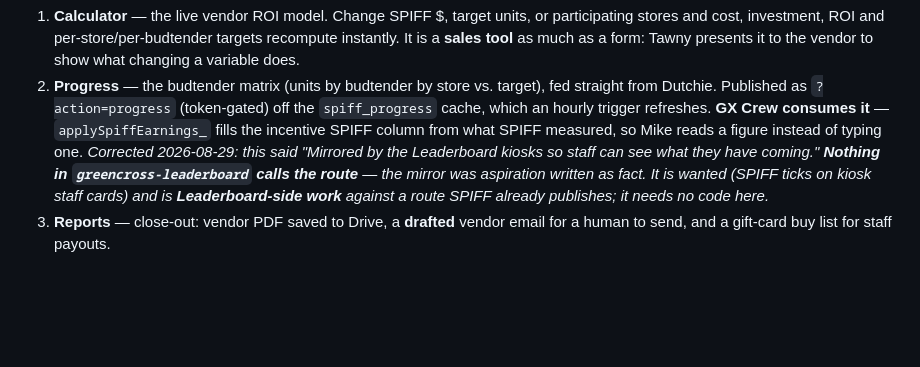
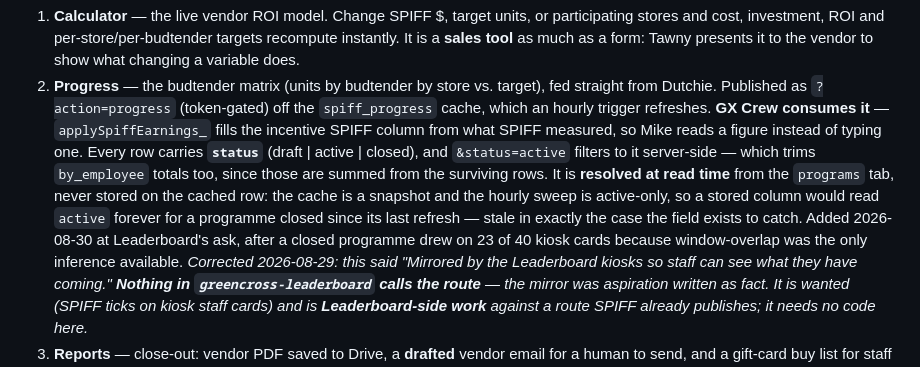
Before and after one commit to greencrosscanna/greencross-spiff, a Markdown page: CLAUDE.md, the part around the change. Drawn GitHub-style; blank space fills up the shorter version.

Commit message:
CLAUDE.md: document the progress payload's status field
Co-Authored-By: Claude Opus 5 <noreply@anthropic.com>

```diff
--- a/CLAUDE.md
+++ b/CLAUDE.md
@@ -21,6 +21,13 @@ Four surfaces, one spine:
    Dutchie. Published as `?action=progress` (token-gated) off the `spiff_progress` cache, which an
    hourly trigger refreshes. **GX Crew consumes it** — `applySpiffEarnings_` fills the incentive
    SPIFF column from what SPIFF measured, so Mike reads a figure instead of typing one.
+   Every row carries **`status`** (draft | active | closed), and `&status=active` filters to it
+   server-side — which trims `by_employee` totals too, since those are summed from the surviving
+   rows. It is **resolved at read time** from the `programs` tab, never stored on the cached row:
+   the cache is a snapshot and the hourly sweep is active-only, so a stored column would read
+   `active` forever for a programme closed since its last refresh — stale in exactly the case the
+   field exists to catch. Added 2026-08-30 at Leaderboard's ask, after a closed programme drew on
+   23 of 40 kiosk cards because window-overlap was the only inference available.
    *Corrected 2026-08-29: this said "Mirrored by the Leaderboard kiosks so staff can see what they
    have coming." **Nothing in `greencross-leaderboard` calls the route** — the mirror was aspiration
    written as fact. It is wanted (SPIFF ticks on kiosk staff cards) and is **Leaderboard-side work**
```
